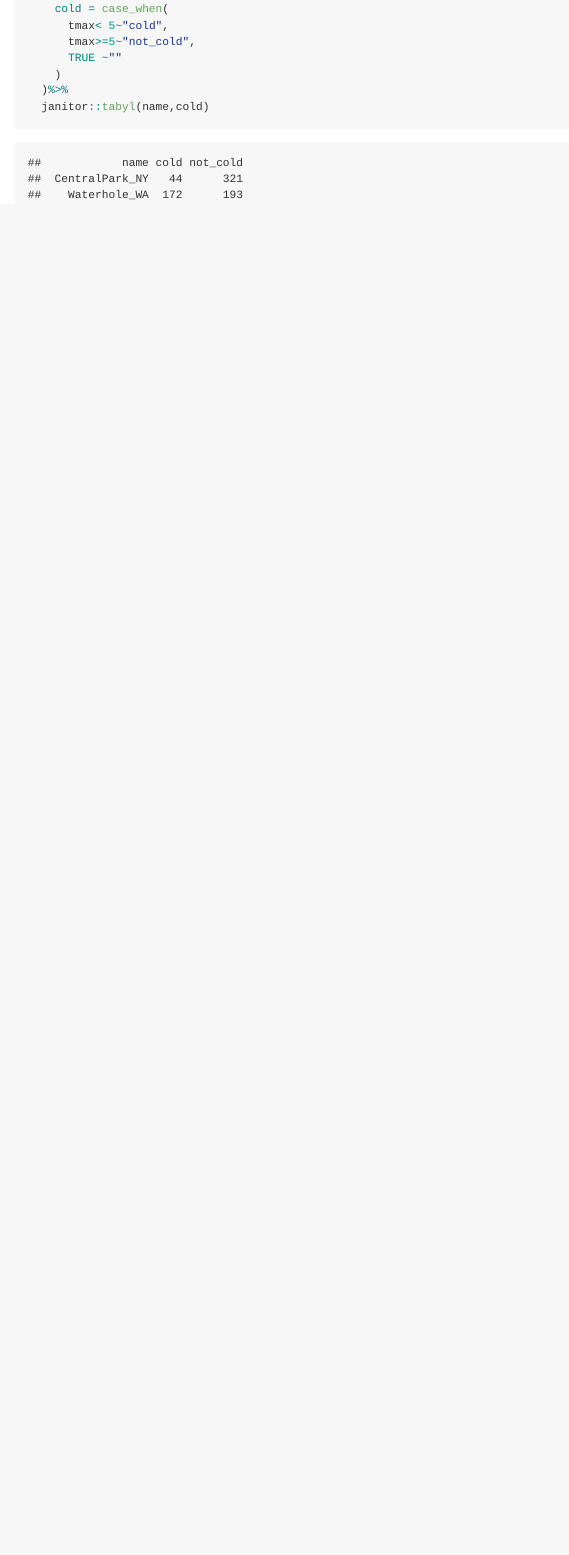
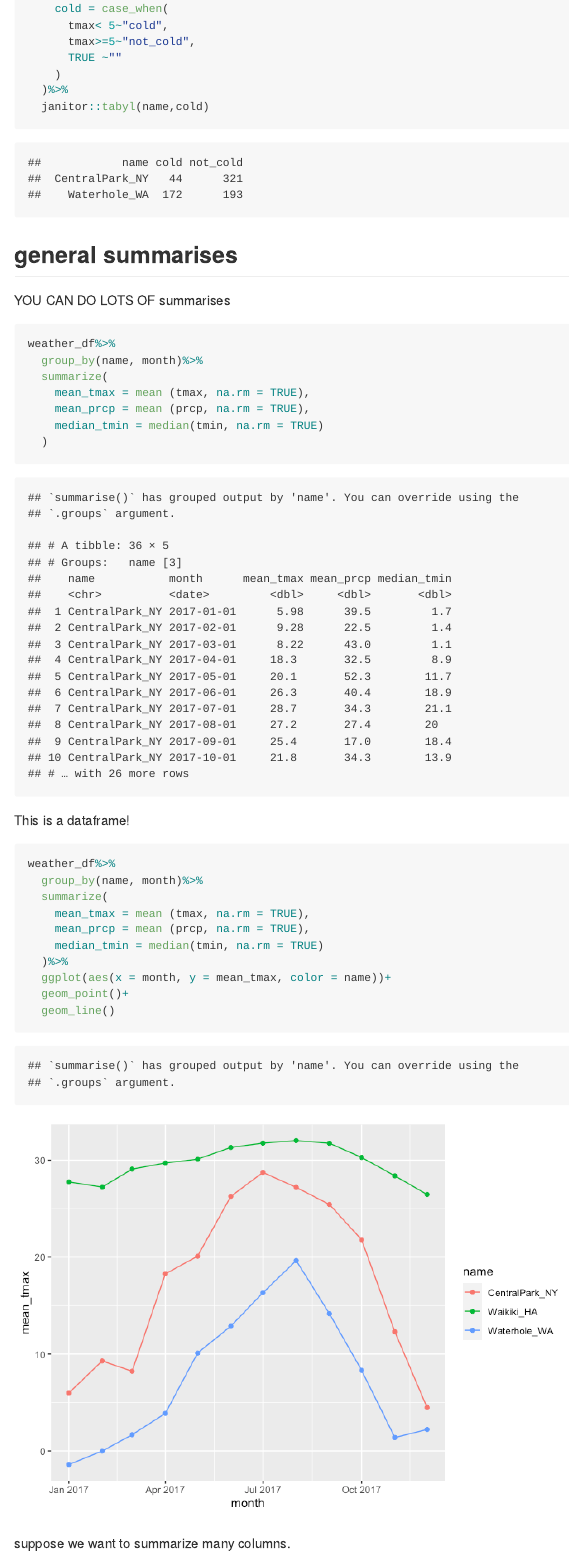
Before and after one commit to Wenjinging/viz-and-eda, an R Markdown document (eda.Rmd): the page in a window 1100 px wide, from 4260 px down. The pictures show the output file eda.md that the author committed with the source, drawn offline in the style of GitHub.

Commit message:
summarize!

````diff
--- a/eda.Rmd
+++ b/eda.Rmd
@@ -98,3 +98,34 @@ weather_df%>%
   )%>%
   janitor::tabyl(name,cold)
 ```
+
+## general summarises
+
+YOU CAN DO LOTS OF summarises
+```{r}
+weather_df%>%
+  group_by(name, month)%>%
+  summarize(
+    mean_tmax = mean (tmax, na.rm = TRUE),
+    mean_prcp = mean (prcp, na.rm = TRUE),
+    median_tmin = median(tmin, na.rm = TRUE)
+  )
+```
+
+This is a dataframe!
+
+```{r}
+weather_df%>%
+  group_by(name, month)%>%
+  summarize(
+    mean_tmax = mean (tmax, na.rm = TRUE),
+    mean_prcp = mean (prcp, na.rm = TRUE),
+    median_tmin = median(tmin, na.rm = TRUE)
+  )%>%
+  ggplot(aes(x = month, y = mean_tmax, color = name))+
+  geom_point()+
+  geom_line()
+
+```
+
+suppose we want to summarize many columns.
````
Also changed, not shown: eda.md, eda_files/figure-gfm/unnamed-chunk-11-1.png (added), eda.Rmd (20 more changed lines).
